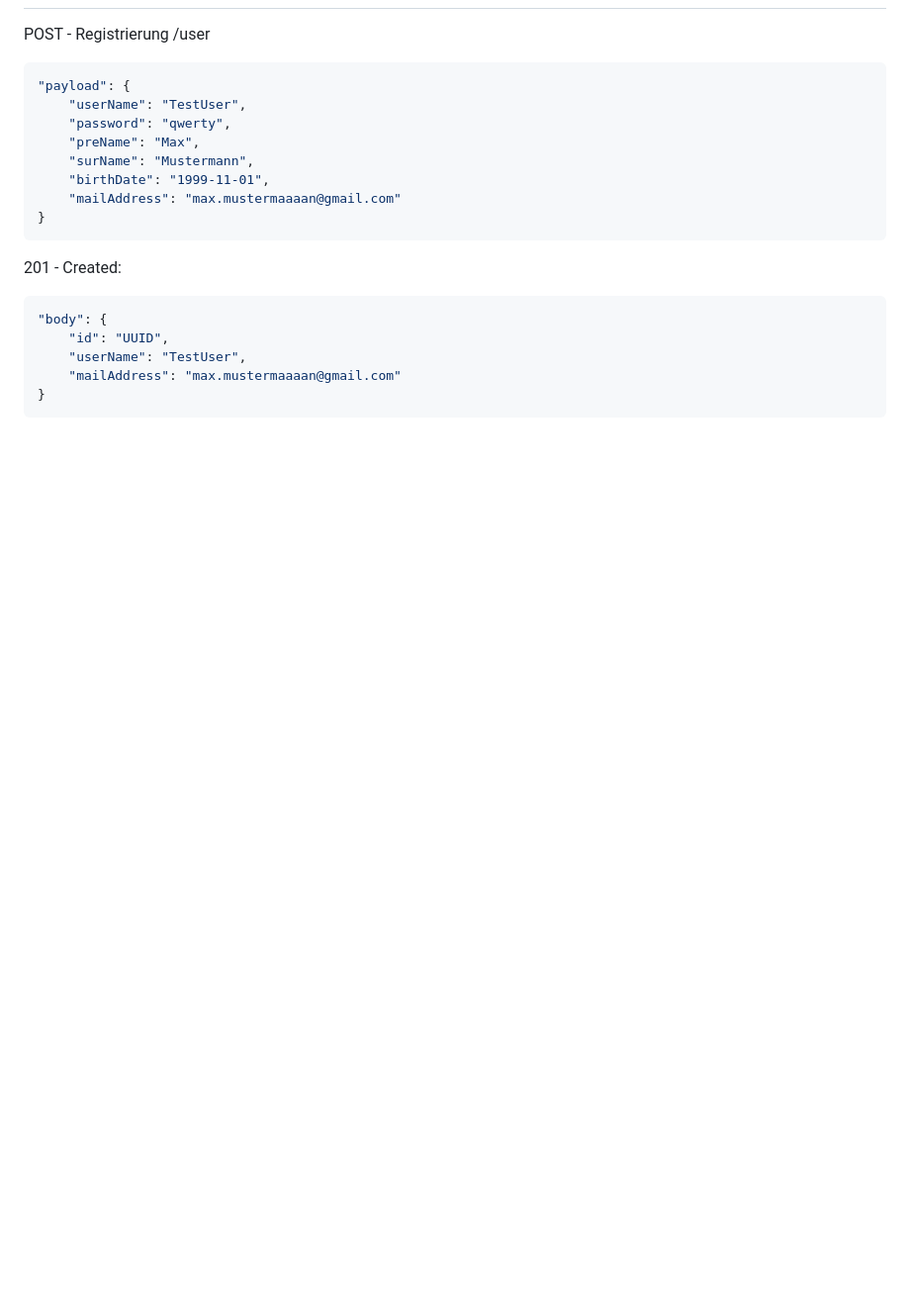
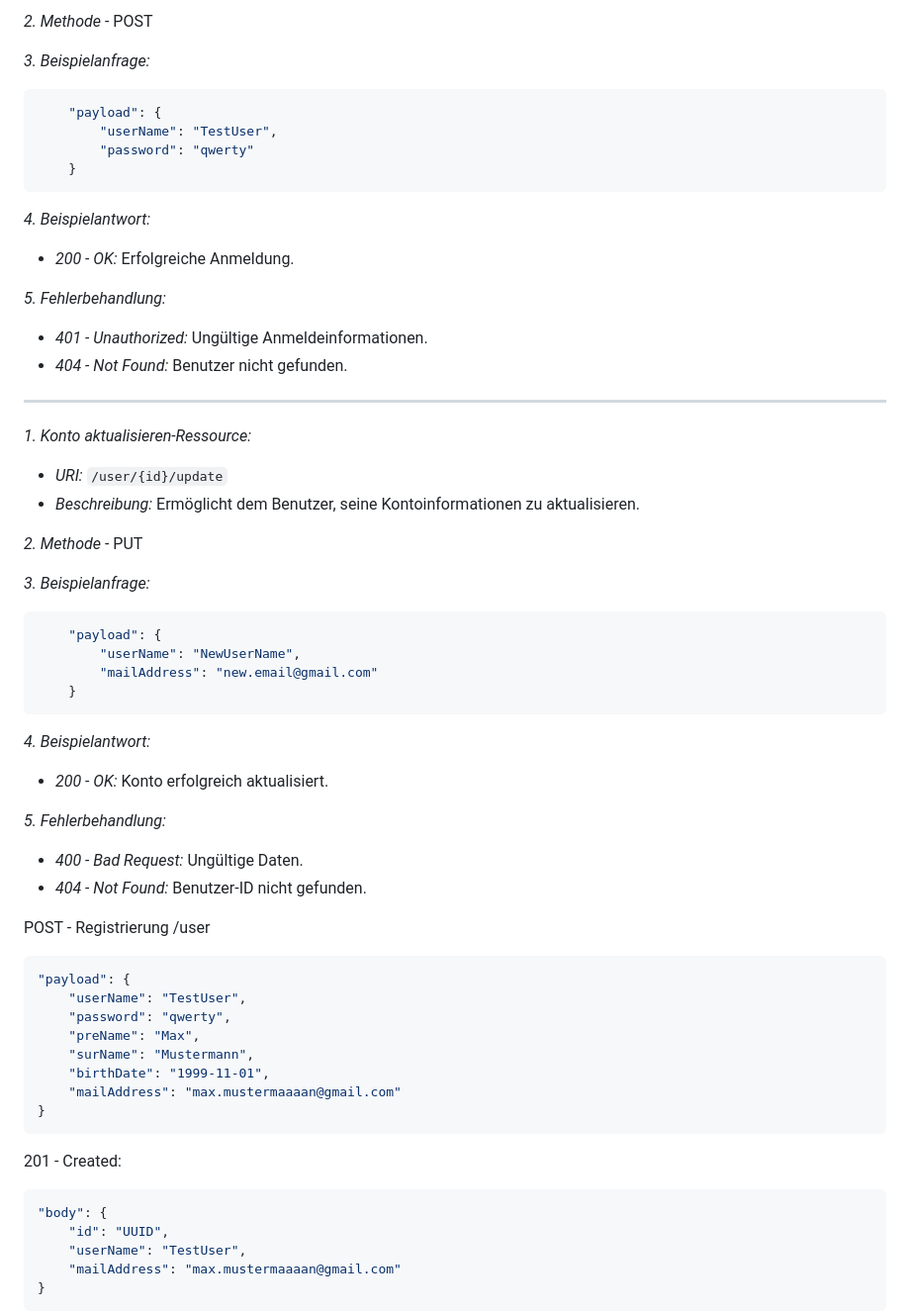
Before and after one commit to wwi21seb-projekt/Documentation_Client_BubbleMatee, a Markdown page: preparation/api.md, the part around one of its changes. Shown at 99% size. Drawn GitHub-style; blank space fills up the shorter version.

````diff
--- a/preparation/api.md
+++ b/preparation/api.md
@@ -48,3 +124,49 @@ GET /impressum
+_2. Methode_ - POST
+
+_3. Beispielanfrage:_
+
+```json
+    "payload": {
+        "userName": "TestUser",
+        "password": "qwerty"
+    }
+```
+
+_4. Beispielantwort:_
+
+- _200 - OK:_ Erfolgreiche Anmeldung.
+
+_5. Fehlerbehandlung:_
+
+- _401 - Unauthorized:_ Ungültige Anmeldeinformationen.
+- _404 - Not Found:_ Benutzer nicht gefunden.
+
+---
+
+_1. Konto aktualisieren-Ressource:_
+
+- _URI:_ `/user/{id}/update`
+- _Beschreibung:_ Ermöglicht dem Benutzer, seine Kontoinformationen zu aktualisieren.
+
+_2. Methode_ - PUT
+
+_3. Beispielanfrage:_
+
+```json
+    "payload": {
+        "userName": "NewUserName",
+        "mailAddress": "new.email@gmail.com"
+    }
+```
+
+_4. Beispielantwort:_
+
+- _200 - OK:_ Konto erfolgreich aktualisiert.
+
+_5. Fehlerbehandlung:_
+
+- _400 - Bad Request:_ Ungültige Daten.
+- _404 - Not Found:_ Benutzer-ID nicht gefunden.
 
 
 POST - Registrierung /user
````
Also changed, not shown: other parts of preparation/api.md (+76 -0 lines).
